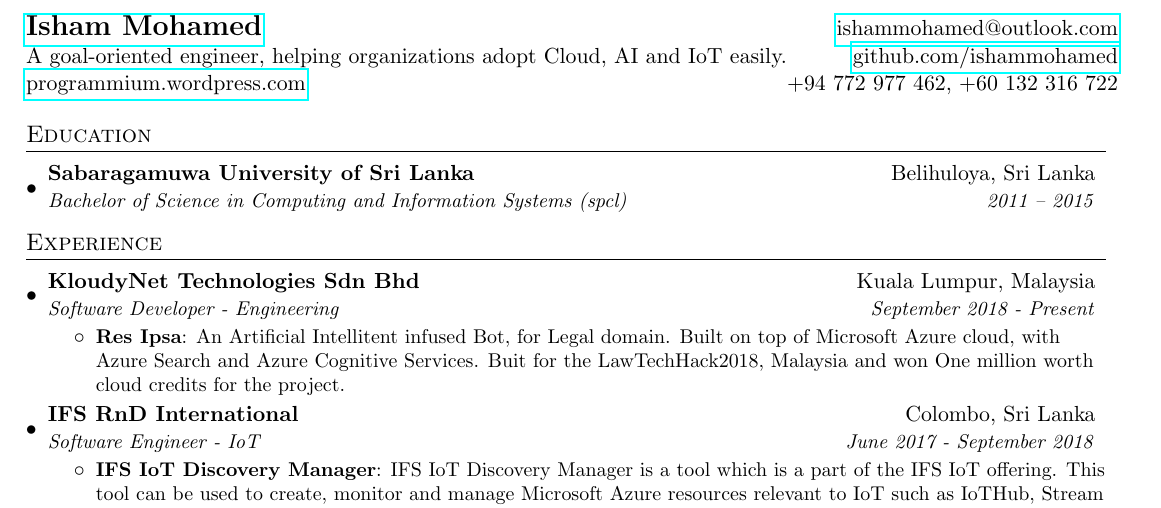
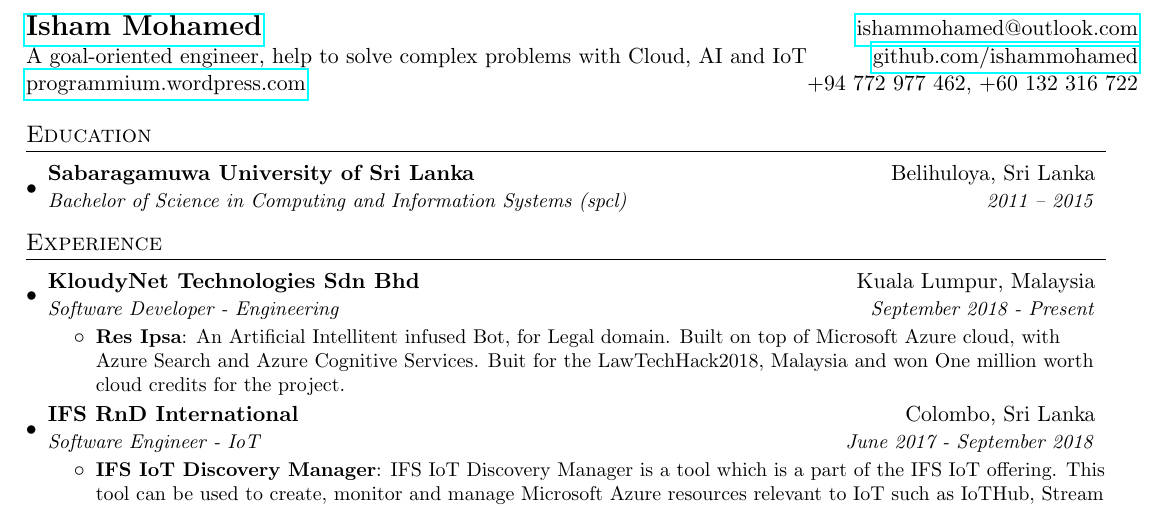
Before and after one commit to IshamMohamed/TexResume, a LaTeX CV (Resume.tex): part of the page, cut so that both start at the same text. Compiled offline with pdfLaTeX.

Commit message:
Update Resume.tex
Altered the introduction one liner

```diff
--- a/Resume.tex
+++ b/Resume.tex
@@ -70,7 +70,7 @@
 %----------HEADING-----------------
 \begin{tabular*}{\textwidth}{l@{\extracolsep{\fill}}r}
   \textbf{\href{http://ishammohamed.tech/}{\Large Isham Mohamed}} & \href{mailto:ishammohamed@outlook.com}{ishammohamed@outlook.com}\\
-  A goal-oriented engineer, helping organizations adopt Cloud, AI and IoT easily. & \href{https://github.com/ishammohamed}{github.com/ishammohamed} \\
+  A goal-oriented engineer, help to solve complex problems with Cloud, AI and IoT & \href{https://github.com/ishammohamed}{github.com/ishammohamed} \\
   \href{http://programmium.wordpress.com/}{programmium.wordpress.com} &  +94 772 977 462, +60 132 316 722 \\
 \end{tabular*}
 
```
